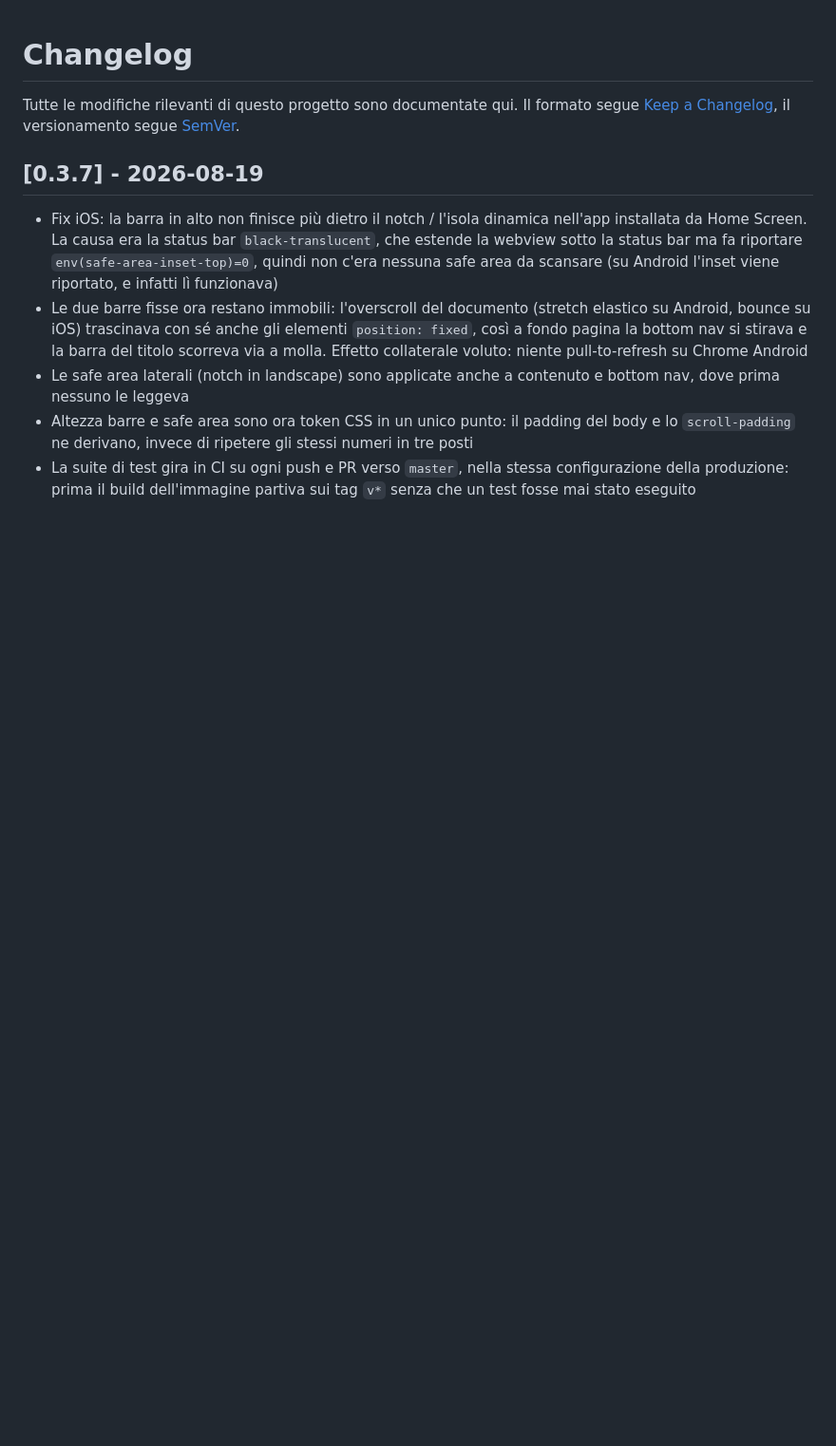
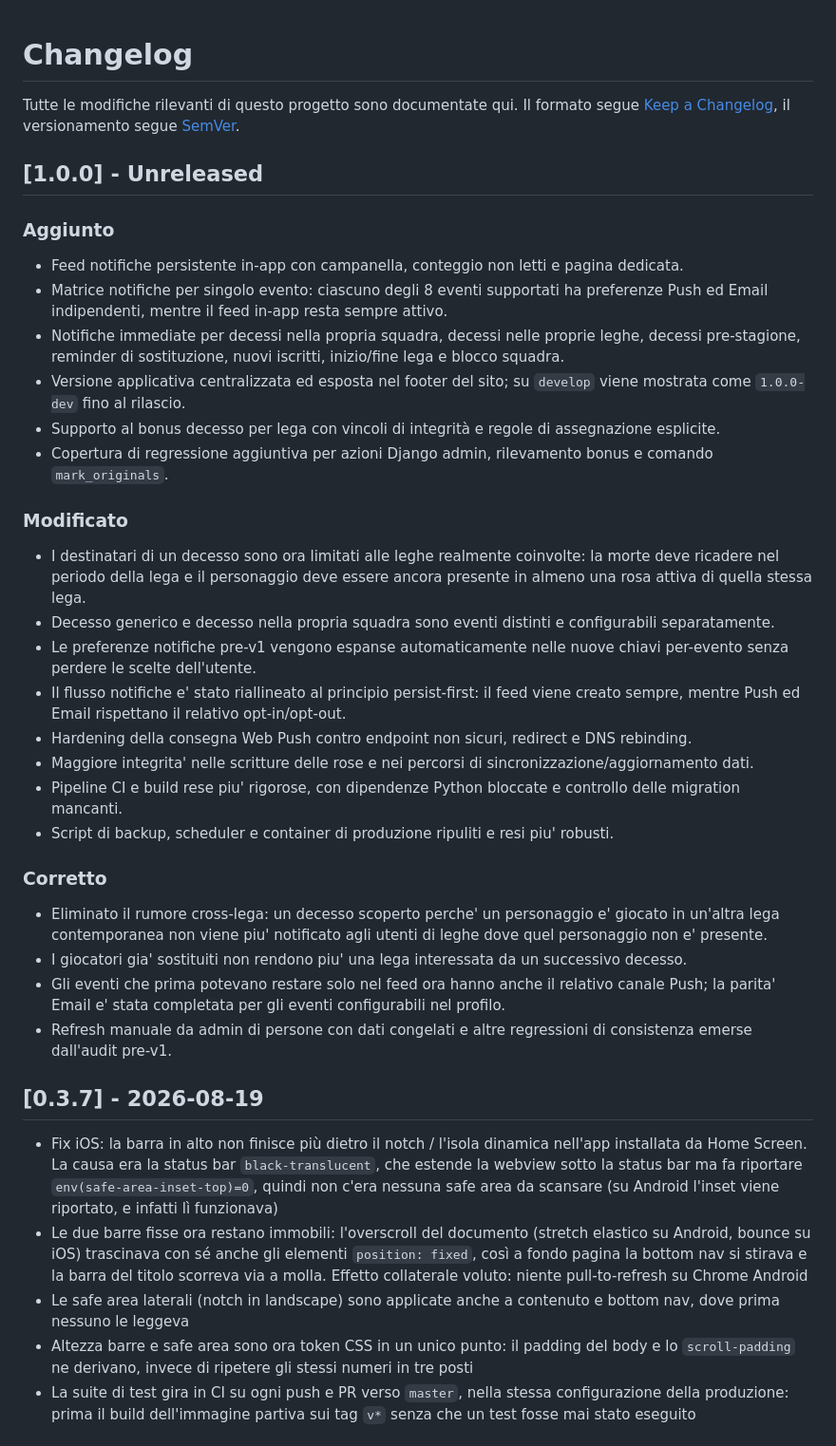
Before and after one commit to gcerretani/fantamorte, a Markdown page: CHANGELOG.md, the part around the change. Shown at 95% size. Rendered like a GitHub page; blank space fills up the shorter version.

Commit message:
Document v1 changes in changelog

```diff
--- a/CHANGELOG.md
+++ b/CHANGELOG.md
@@ -3,6 +3,35 @@
 Tutte le modifiche rilevanti di questo progetto sono documentate qui.
 Il formato segue [Keep a Changelog](https://keepachangelog.com/it/1.1.0/),
 il versionamento segue [SemVer](https://semver.org/lang/it/).
+
+## [1.0.0] - Unreleased
+
+### Aggiunto
+
+- Feed notifiche persistente in-app con campanella, conteggio non letti e pagina dedicata.
+- Matrice notifiche per singolo evento: ciascuno degli 8 eventi supportati ha preferenze Push ed Email indipendenti, mentre il feed in-app resta sempre attivo.
+- Notifiche immediate per decessi nella propria squadra, decessi nelle proprie leghe, decessi pre-stagione, reminder di sostituzione, nuovi iscritti, inizio/fine lega e blocco squadra.
+- Versione applicativa centralizzata ed esposta nel footer del sito; su `develop` viene mostrata come `1.0.0-dev` fino al rilascio.
+- Supporto al bonus decesso per lega con vincoli di integrità e regole di assegnazione esplicite.
+- Copertura di regressione aggiuntiva per azioni Django admin, rilevamento bonus e comando `mark_originals`.
+
+### Modificato
+
+- I destinatari di un decesso sono ora limitati alle leghe realmente coinvolte: la morte deve ricadere nel periodo della lega e il personaggio deve essere ancora presente in almeno una rosa attiva di quella stessa lega.
+- Decesso generico e decesso nella propria squadra sono eventi distinti e configurabili separatamente.
+- Le preferenze notifiche pre-v1 vengono espanse automaticamente nelle nuove chiavi per-evento senza perdere le scelte dell'utente.
+- Il flusso notifiche e' stato riallineato al principio persist-first: il feed viene creato sempre, mentre Push ed Email rispettano il relativo opt-in/opt-out.
+- Hardening della consegna Web Push contro endpoint non sicuri, redirect e DNS rebinding.
+- Maggiore integrita' nelle scritture delle rose e nei percorsi di sincronizzazione/aggiornamento dati.
+- Pipeline CI e build rese piu' rigorose, con dipendenze Python bloccate e controllo delle migration mancanti.
+- Script di backup, scheduler e container di produzione ripuliti e resi piu' robusti.
+
+### Corretto
+
+- Eliminato il rumore cross-lega: un decesso scoperto perche' un personaggio e' giocato in un'altra lega contemporanea non viene piu' notificato agli utenti di leghe dove quel personaggio non e' presente.
+- I giocatori gia' sostituiti non rendono piu' una lega interessata da un successivo decesso.
+- Gli eventi che prima potevano restare solo nel feed ora hanno anche il relativo canale Push; la parita' Email e' stata completata per gli eventi configurabili nel profilo.
+- Refresh manuale da admin di persone con dati congelati e altre regressioni di consistenza emerse dall'audit pre-v1.
 
 ## [0.3.7] - 2026-08-19
 
```
